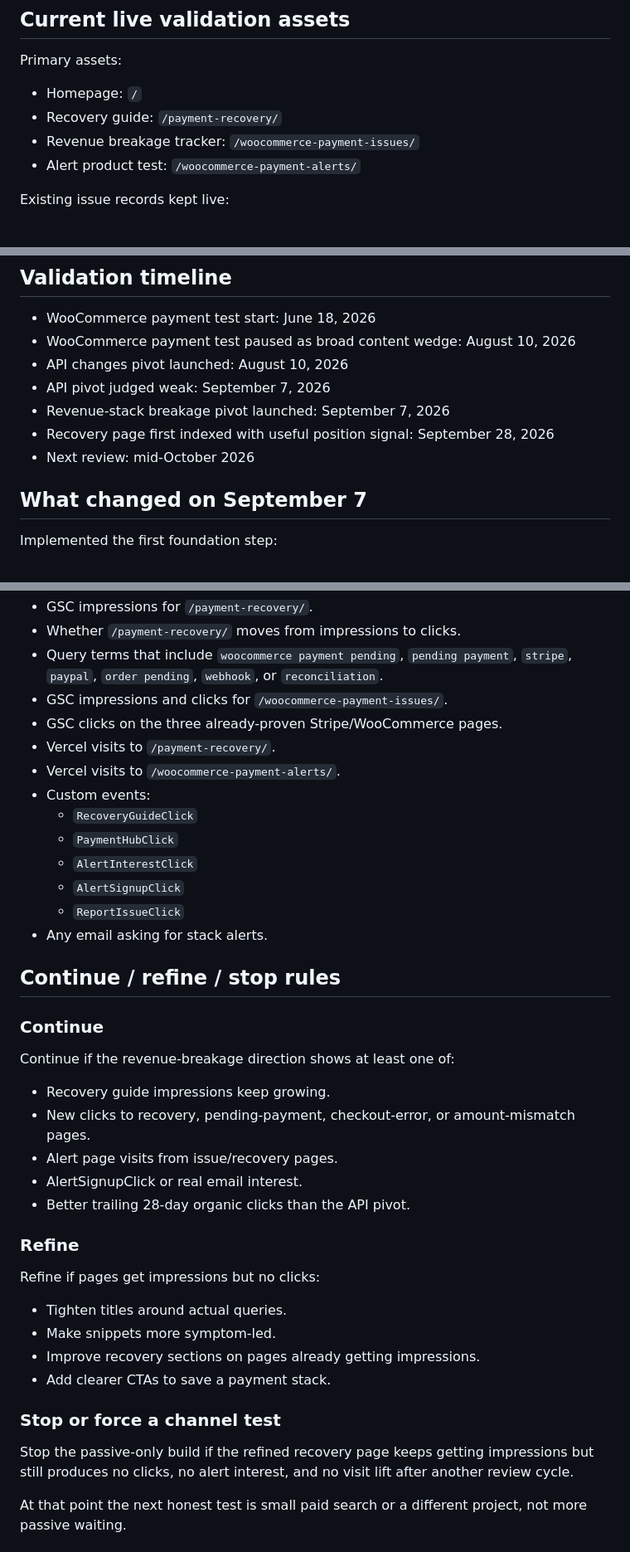
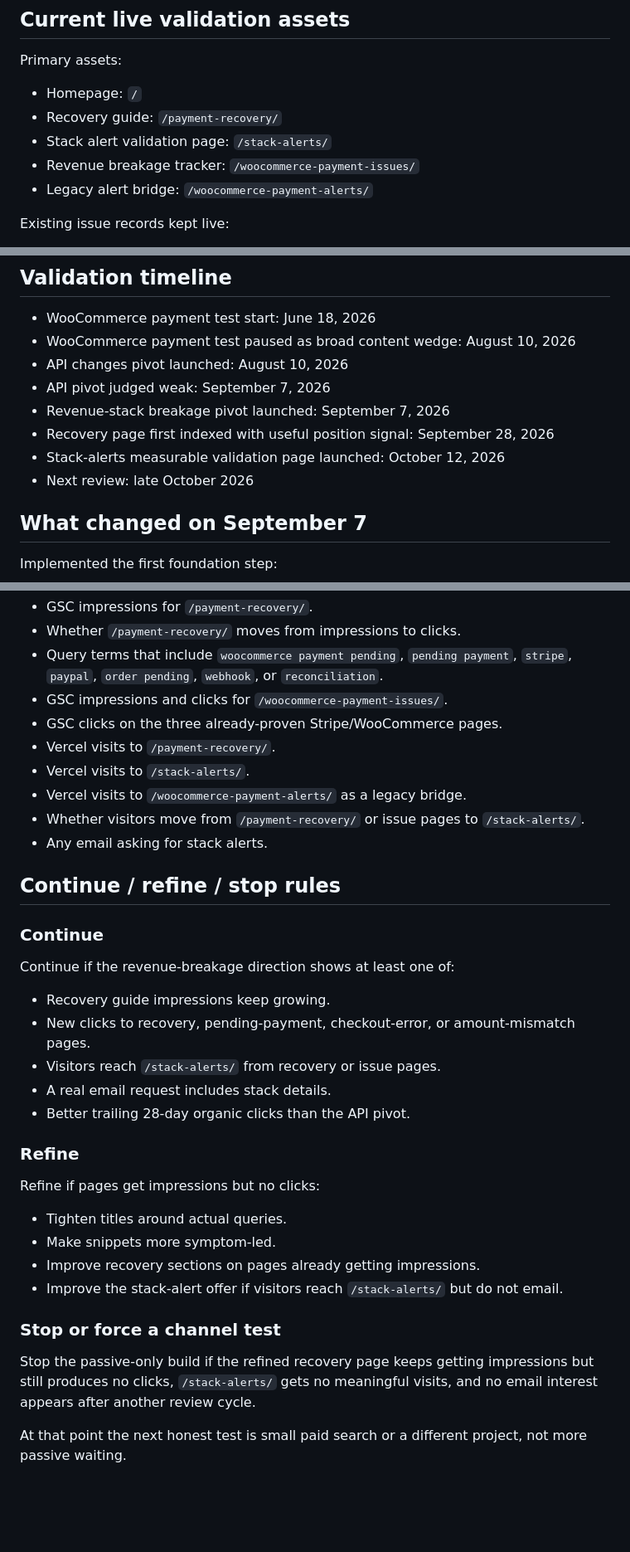
Before and after one commit to cullenmeyers/Change-Intelligence, a Markdown page: VALIDATION.md, 3 parts joined by grey strips. Shown at 83% size. Rendered like a GitHub page; blank space fills up the shorter version.

Commit message:
Document October 12 measurable stack alerts test

```diff
--- a/VALIDATION.md
+++ b/VALIDATION.md
@@ -39,8 +39,9 @@ Primary assets:
 
 - Homepage: `/`
 - Recovery guide: `/payment-recovery/`
+- Stack alert validation page: `/stack-alerts/`
 - Revenue breakage tracker: `/woocommerce-payment-issues/`
-- Alert product test: `/woocommerce-payment-alerts/`
+- Legacy alert bridge: `/woocommerce-payment-alerts/`
 
 Existing issue records kept live:
 
@@ -89,7 +90,8 @@ Use this when the page should help users verify their own order/gateway/webhook/
 - API pivot judged weak: September 7, 2026
 - Revenue-stack breakage pivot launched: September 7, 2026
 - Recovery page first indexed with useful position signal: September 28, 2026
-- Next review: mid-October 2026
+- Stack-alerts measurable validation page launched: October 12, 2026
+- Next review: late October 2026
 
 ## What changed on September 7
 
@@ -138,13 +160,9 @@ For the next review, measure:
 - GSC impressions and clicks for `/woocommerce-payment-issues/`.
 - GSC clicks on the three already-proven Stripe/WooCommerce pages.
 - Vercel visits to `/payment-recovery/`.
-- Vercel visits to `/woocommerce-payment-alerts/`.
-- Custom events:
-  - `RecoveryGuideClick`
-  - `PaymentHubClick`
-  - `AlertInterestClick`
-  - `AlertSignupClick`
-  - `ReportIssueClick`
+- Vercel visits to `/stack-alerts/`.
+- Vercel visits to `/woocommerce-payment-alerts/` as a legacy bridge.
+- Whether visitors move from `/payment-recovery/` or issue pages to `/stack-alerts/`.
 - Any email asking for stack alerts.
 
 ## Continue / refine / stop rules
@@ -155,8 +173,8 @@ Continue if the revenue-breakage direction shows at least one of:
 
 - Recovery guide impressions keep growing.
 - New clicks to recovery, pending-payment, checkout-error, or amount-mismatch pages.
-- Alert page visits from issue/recovery pages.
-- AlertSignupClick or real email interest.
+- Visitors reach `/stack-alerts/` from recovery or issue pages.
+- A real email request includes stack details.
 - Better trailing 28-day organic clicks than the API pivot.
 
 ### Refine
@@ -166,11 +184,11 @@ Refine if pages get impressions but no clicks:
 - Tighten titles around actual queries.
 - Make snippets more symptom-led.
 - Improve recovery sections on pages already getting impressions.
-- Add clearer CTAs to save a payment stack.
+- Improve the stack-alert offer if visitors reach `/stack-alerts/` but do not email.
 
 ### Stop or force a channel test
 
-Stop the passive-only build if the refined recovery page keeps getting impressions but still produces no clicks, no alert interest, and no visit lift after another review cycle.
+Stop the passive-only build if the refined recovery page keeps getting impressions but still produces no clicks, `/stack-alerts/` gets no meaningful visits, and no email interest appears after another review cycle.
 
 At that point the next honest test is small paid search or a different project, not more passive waiting.
 
```
Also changed, not shown: other parts of VALIDATION.md (+21 -1 lines).
